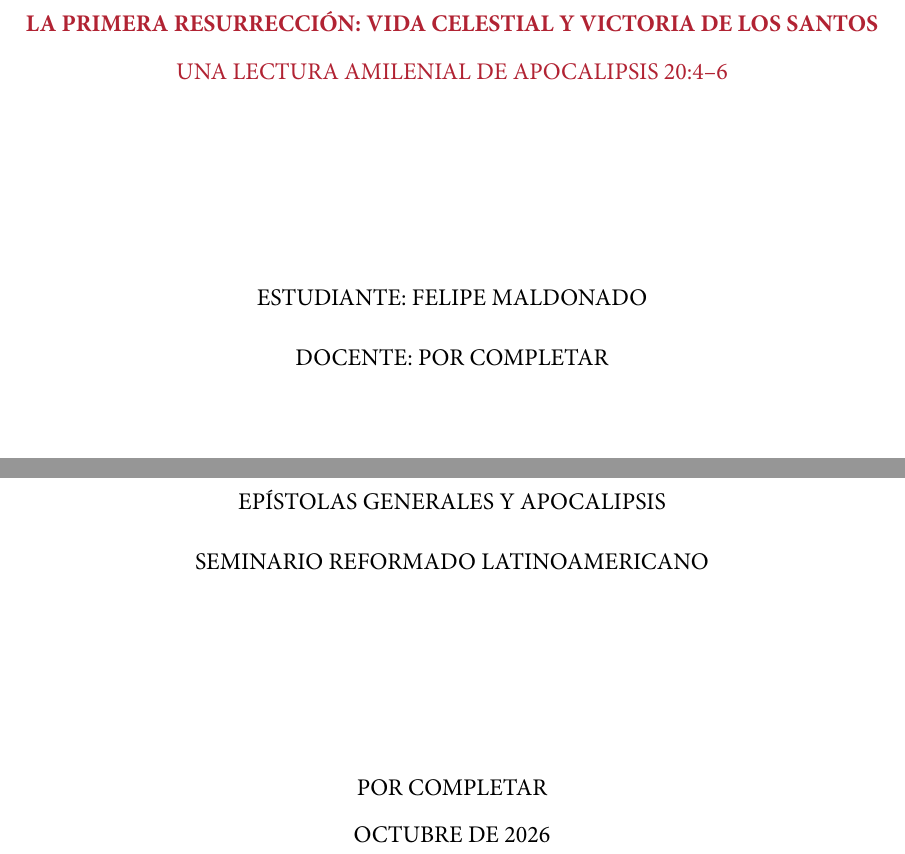
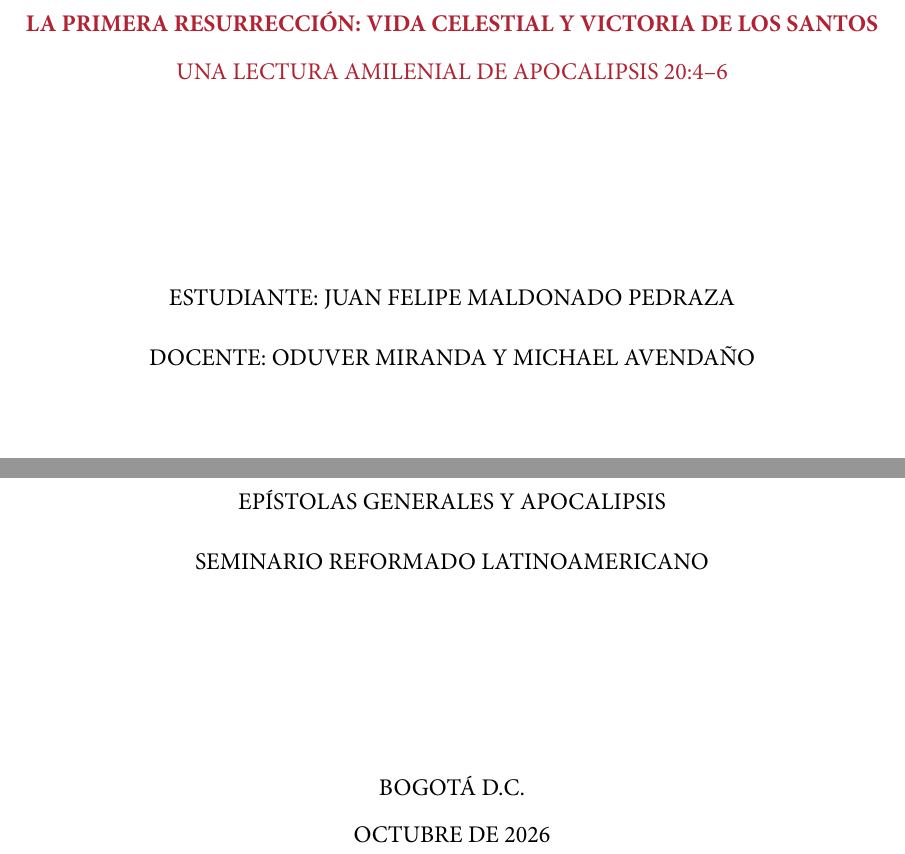
Before and after one commit to jfBranch/srl_essays, a LaTeX document (essays/2026-la-primera-resurreccion/main.tex, which reads essays/2026-la-primera-resurreccion/metadata.tex): two parts of page 1 of 16, joined at a grey line, cut so that both start at the same text. Compiled offline with XeLaTeX; a missing font is replaced by an installed copy or a similar font.

Commit message:
essay: actualizar metadatos del ensayo
Corregir autor y profesor, y completar información de ciudad en `metadata.tex`. Modificar `README.md` para reflejar el autor correcto. Eliminar de `fuentes-y-revision.md` la observación sobre completar la metadata.

```diff
--- a/essays/2026-la-primera-resurreccion/metadata.tex
+++ b/essays/2026-la-primera-resurreccion/metadata.tex
@@ -1,9 +1,9 @@
 % Metadatos de portada. Completar los campos aún no comunicados.
 \newcommand{\EssayTitle}{La primera resurrección: vida celestial y victoria de los santos}
 \newcommand{\EssaySubtitle}{Una lectura amilenial de Apocalipsis 20:4--6}
-\newcommand{\EssayAuthor}{Felipe Maldonado}
-\newcommand{\EssayProfessor}{Por completar}
+\newcommand{\EssayAuthor}{Juan Felipe Maldonado Pedraza}
+\newcommand{\EssayProfessor}{Oduver Miranda y Michael Avendaño}
 \newcommand{\EssayCourse}{Epístolas generales y Apocalipsis}
 \newcommand{\EssayInstitution}{Seminario Reformado Latinoamericano}
-\newcommand{\EssayCity}{Por completar}
+\newcommand{\EssayCity}{Bogotá D.C.}
 \newcommand{\EssayDate}{Octubre de 2026}
```
Also changed, not shown: essays/2026-la-primera-resurreccion/notes/fuentes-y-revision.md (+0 -1 lines), essays/2026-la-primera-resurreccion/README.md.
